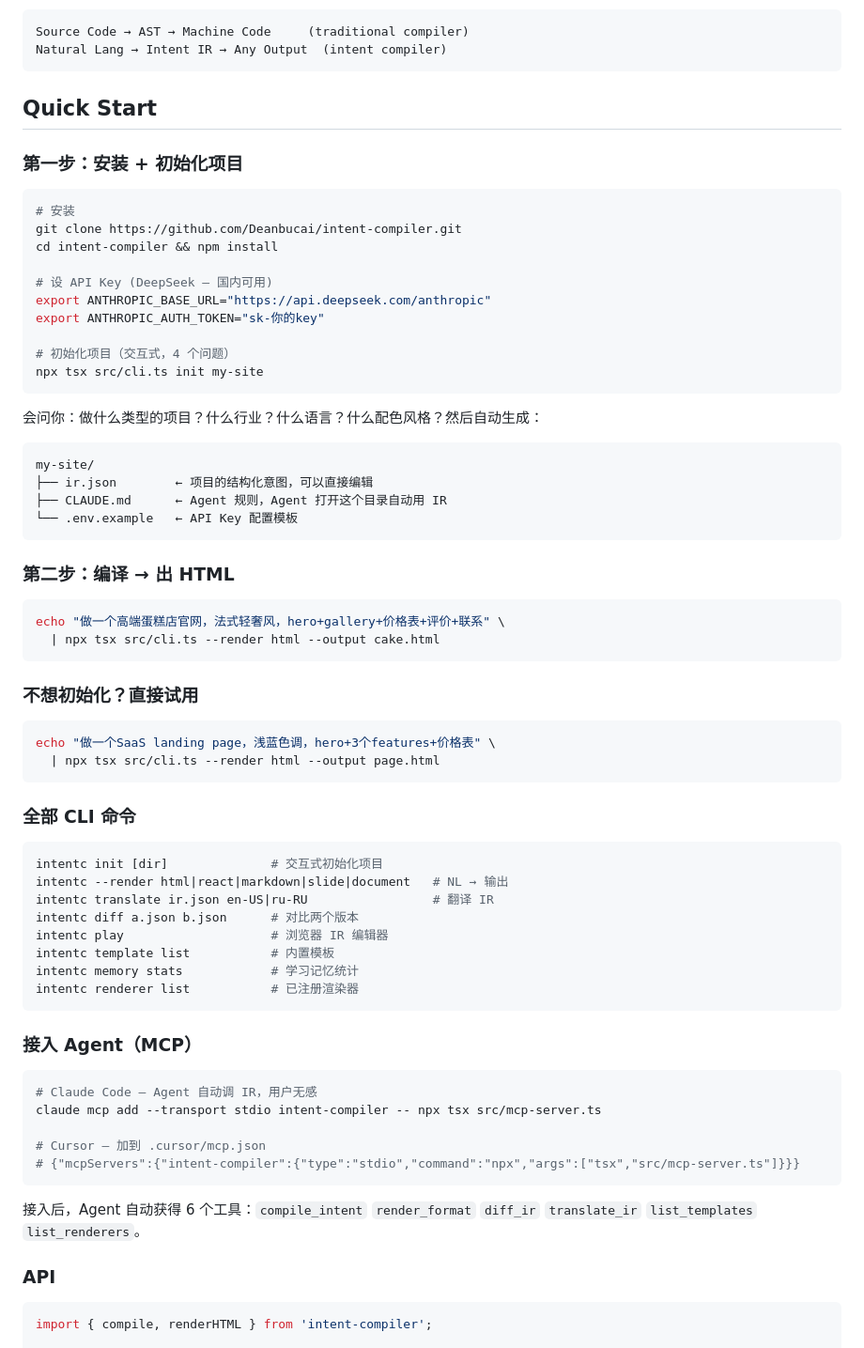
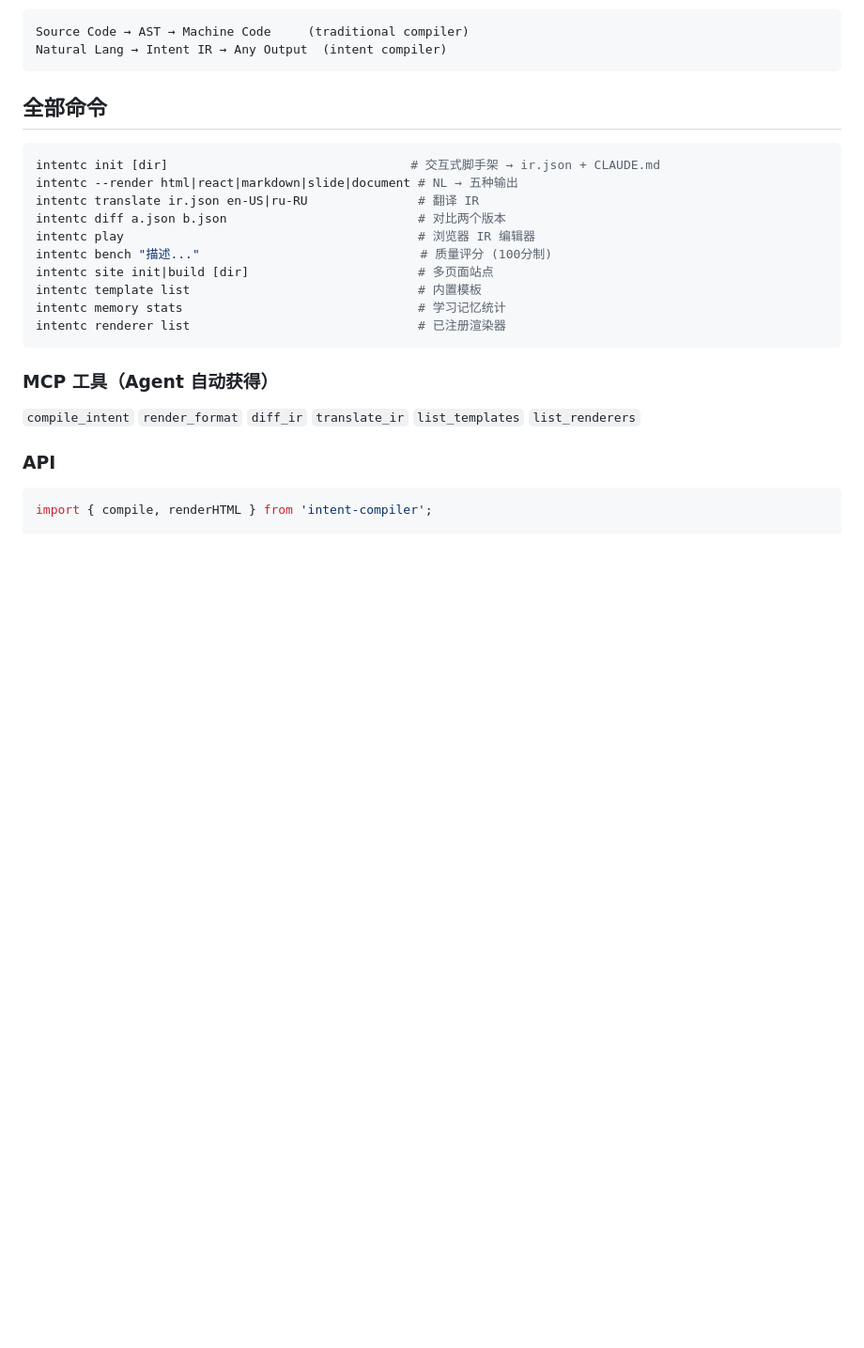
Before and after one commit to Deanbucai/intent-compiler, a Markdown page: README.md, the part around one of its changes. Shown at 94% size. GitHub-like rendering; blank space fills up the shorter version.

````diff
--- a/README.md
+++ b/README.md
@@ -45,70 +77,24 @@ Source Code → AST → Machine Code     (traditional compiler)
 Natural Lang → Intent IR → Any Output  (intent compiler)
 ```
 
-## Quick Start
-
-### 第一步：安装 + 初始化项目
+## 全部命令
 
 ```bash
-# 安装
-git clone https://github.com/Deanbucai/intent-compiler.git
-cd intent-compiler && npm install
-
-# 设 API Key (DeepSeek — 国内可用)
-export ANTHROPIC_BASE_URL="https://api.deepseek.com/anthropic"
-export ANTHROPIC_AUTH_TOKEN="sk-你的key"
-
-# 初始化项目（交互式，4 个问题）
-npx tsx src/cli.ts init my-site
+intentc init [dir]                                 # 交互式脚手架 → ir.json + CLAUDE.md
+intentc --render html|react|markdown|slide|document # NL → 五种输出
+intentc translate ir.json en-US|ru-RU               # 翻译 IR
+intentc diff a.json b.json                          # 对比两个版本
+intentc play                                        # 浏览器 IR 编辑器
+intentc bench "描述..."                              # 质量评分 (100分制)
+intentc site init|build [dir]                       # 多页面站点
+intentc template list                               # 内置模板
+intentc memory stats                                # 学习记忆统计
+intentc renderer list                               # 已注册渲染器
 ```
 
-会问你：做什么类型的项目？什么行业？什么语言？什么配色风格？然后自动生成：
+### MCP 工具（Agent 自动获得）
 
-```
-my-site/
-├── ir.json        ← 项目的结构化意图，可以直接编辑
-├── CLAUDE.md      ← Agent 规则，Agent 打开这个目录自动用 IR
-└── .env.example   ← API Key 配置模板
-```
-
-### 第二步：编译 → 出 HTML
-
-```bash
-echo "做一个高端蛋糕店官网，法式轻奢风，hero+gallery+价格表+评价+联系" \
-  | npx tsx src/cli.ts --render html --output cake.html
-```
-
-### 不想初始化？直接试用
-
-```bash
-echo "做一个SaaS landing page，浅蓝色调，hero+3个features+价格表" \
-  | npx tsx src/cli.ts --render html --output page.html
-```
-
-### 全部 CLI 命令
-
-```bash
-intentc init [dir]              # 交互式初始化项目
-intentc --render html|react|markdown|slide|document   # NL → 输出
-intentc translate ir.json en-US|ru-RU                 # 翻译 IR
-intentc diff a.json b.json      # 对比两个版本
-intentc play                    # 浏览器 IR 编辑器
-intentc template list           # 内置模板
-intentc memory stats            # 学习记忆统计
-intentc renderer list           # 已注册渲染器
-```
-
-### 接入 Agent（MCP）
-
-```bash
-# Claude Code — Agent 自动调 IR，用户无感
-claude mcp add --transport stdio intent-compiler -- npx tsx src/mcp-server.ts
-
-# Cursor — 加到 .cursor/mcp.json
-# {"mcpServers":{"intent-compiler":{"type":"stdio","command":"npx","args":["tsx","src/mcp-server.ts"]}}}
-```
-
-接入后，Agent 自动获得 6 个工具：`compile_intent` `render_format` `diff_ir` `translate_ir` `list_templates` `list_renderers`。
+`compile_intent` `render_format` `diff_ir` `translate_ir` `list_templates` `list_renderers`
 
 ### API
 
````
Also changed, not shown: other parts of README.md (+34 -2 lines).
